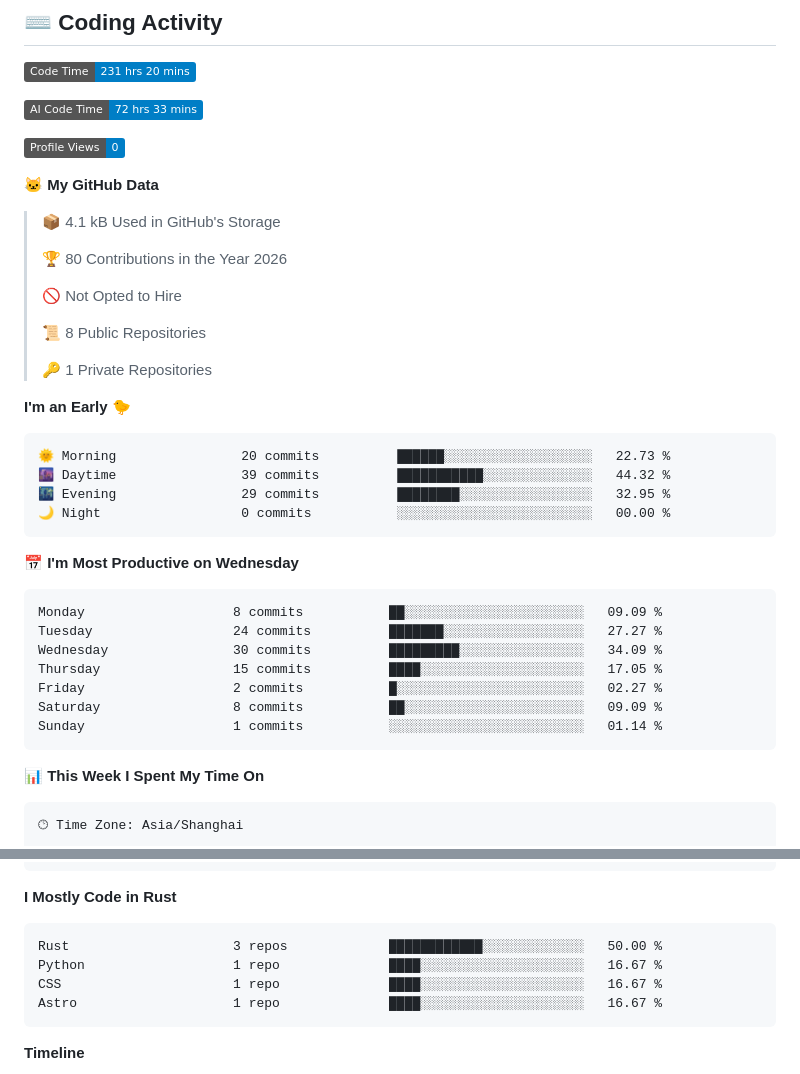
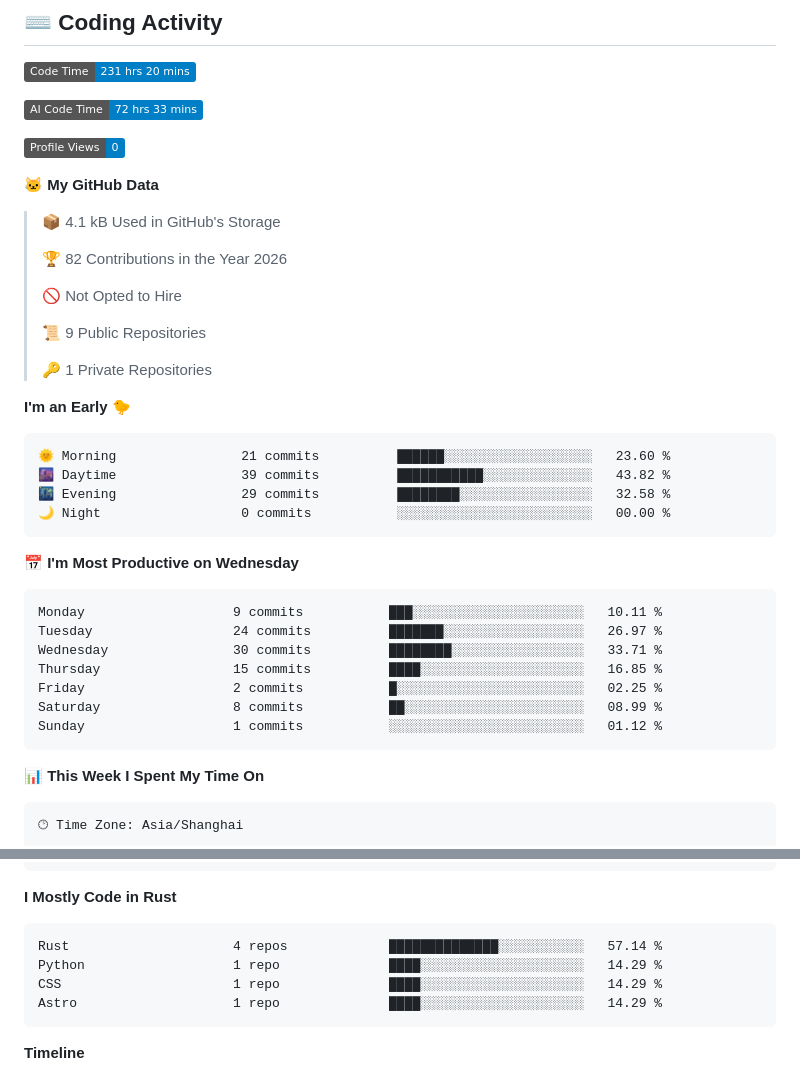
Before and after one commit to OMORI-GOHAN/OMORI-GOHAN, a Markdown page: README.md, 2 parts joined by grey strips. Drawn GitHub-style; badges without logos.

Commit message:
Updated with Dev Metrics

````diff
--- a/README.md
+++ b/README.md
@@ -19,32 +19,32 @@ Computer Science Student @ HNU
 
 > 📦 4.1 kB Used in GitHub's Storage
  >
-> 🏆 80 Contributions in the Year 2026
+> 🏆 82 Contributions in the Year 2026
  >
 > 🚫 Not Opted to Hire
  >
-> 📜 8 Public Repositories
+> 📜 9 Public Repositories
  >
 > 🔑 1 Private Repositories
  >
 **I'm an Early 🐤**
 
 ```text
-🌞 Morning                20 commits          ██████░░░░░░░░░░░░░░░░░░░   22.73 %
-🌆 Daytime                39 commits          ███████████░░░░░░░░░░░░░░   44.32 %
-🌃 Evening                29 commits          ████████░░░░░░░░░░░░░░░░░   32.95 %
+🌞 Morning                21 commits          ██████░░░░░░░░░░░░░░░░░░░   23.60 %
+🌆 Daytime                39 commits          ███████████░░░░░░░░░░░░░░   43.82 %
+🌃 Evening                29 commits          ████████░░░░░░░░░░░░░░░░░   32.58 %
 🌙 Night                  0 commits           ░░░░░░░░░░░░░░░░░░░░░░░░░   00.00 %
 ```
 📅 **I'm Most Productive on Wednesday**
 
 ```text
-Monday                   8 commits           ██░░░░░░░░░░░░░░░░░░░░░░░   09.09 %
-Tuesday                  24 commits          ███████░░░░░░░░░░░░░░░░░░   27.27 %
-Wednesday                30 commits          █████████░░░░░░░░░░░░░░░░   34.09 %
-Thursday                 15 commits          ████░░░░░░░░░░░░░░░░░░░░░   17.05 %
-Friday                   2 commits           █░░░░░░░░░░░░░░░░░░░░░░░░   02.27 %
-Saturday                 8 commits           ██░░░░░░░░░░░░░░░░░░░░░░░   09.09 %
-Sunday                   1 commits           ░░░░░░░░░░░░░░░░░░░░░░░░░   01.14 %
+Monday                   9 commits           ███░░░░░░░░░░░░░░░░░░░░░░   10.11 %
+Tuesday                  24 commits          ███████░░░░░░░░░░░░░░░░░░   26.97 %
+Wednesday                30 commits          ████████░░░░░░░░░░░░░░░░░   33.71 %
+Thursday                 15 commits          ████░░░░░░░░░░░░░░░░░░░░░   16.85 %
+Friday                   2 commits           █░░░░░░░░░░░░░░░░░░░░░░░░   02.25 %
+Saturday                 8 commits           ██░░░░░░░░░░░░░░░░░░░░░░░   08.99 %
+Sunday                   1 commits           ░░░░░░░░░░░░░░░░░░░░░░░░░   01.12 %
 ```
 
 
@@ -89,10 +89,10 @@ GPT                      0 lines             ░░░░░░░░░░░
 **I Mostly Code in Rust**
 
 ```text
-Rust                     3 repos             ████████████░░░░░░░░░░░░░   50.00 %
-Python                   1 repo              ████░░░░░░░░░░░░░░░░░░░░░   16.67 %
-CSS                      1 repo              ████░░░░░░░░░░░░░░░░░░░░░   16.67 %
-Astro                    1 repo              ████░░░░░░░░░░░░░░░░░░░░░   16.67 %
+Rust                     4 repos             ██████████████░░░░░░░░░░░   57.14 %
+Python                   1 repo              ████░░░░░░░░░░░░░░░░░░░░░   14.29 %
+CSS                      1 repo              ████░░░░░░░░░░░░░░░░░░░░░   14.29 %
+Astro                    1 repo              ████░░░░░░░░░░░░░░░░░░░░░   14.29 %
 ```
 
 
````
Also changed, not shown: other parts of README.md (+1 -1 lines), assets/bar_graph.png.
